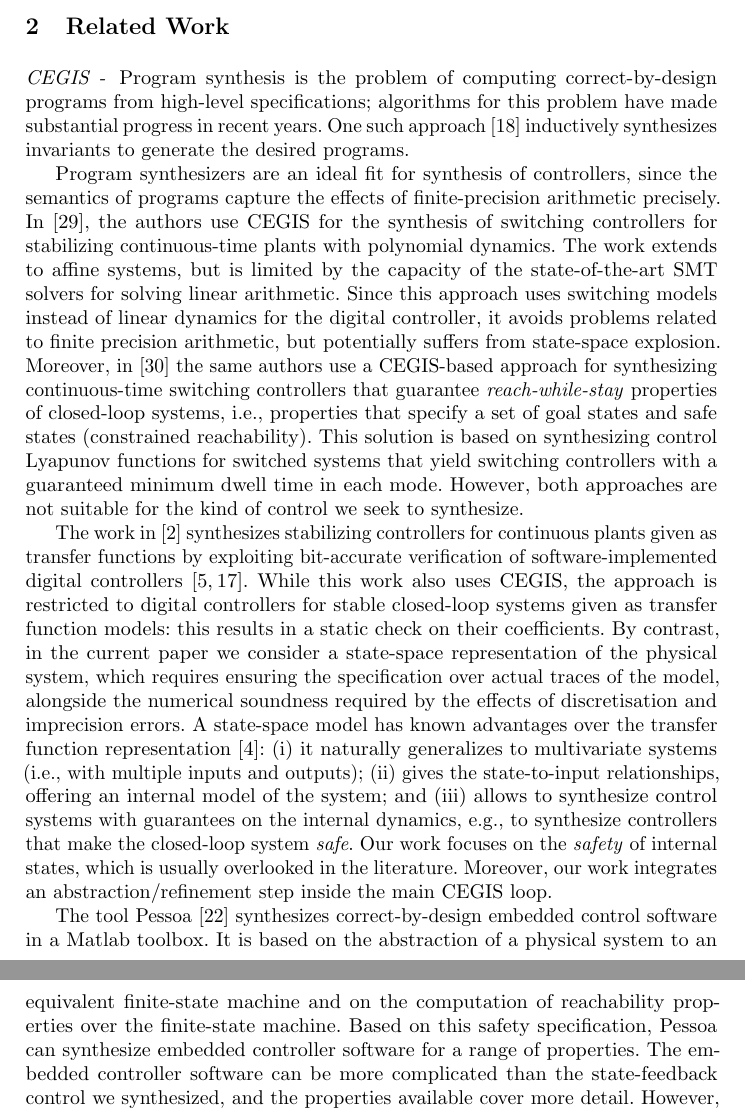
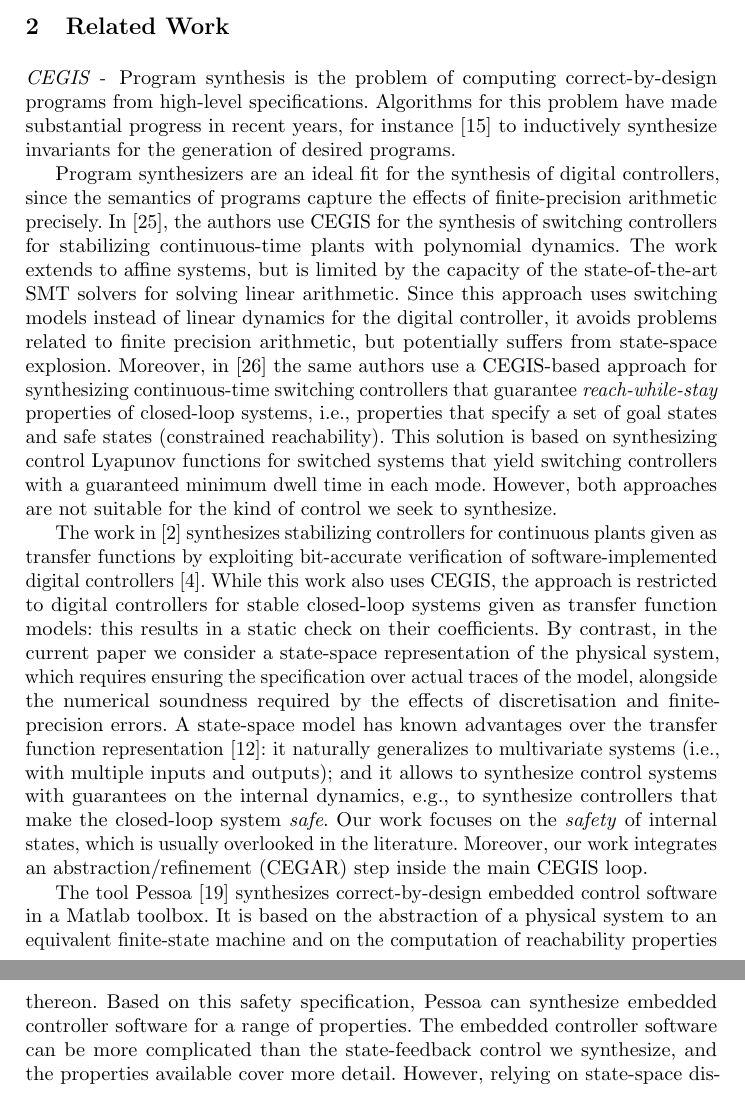
Before and after one commit to polgreen/control2, a LaTeX thesis (cav2017/cav2017.tex): two parts of pages 3 and 4 of 21 before the commit and two parts of pages 3 and 4 of 20 after it, joined at a grey line, cut so that both start at the same text. Compiled offline with pdfLaTeX.

Commit message:
literature and refs

```diff
--- a/cav2017/cav2017.tex
+++ b/cav2017/cav2017.tex
@@ -307,12 +307,11 @@
 \paragraph{CEGIS -}
 
 Program synthesis is the problem of computing correct-by-design programs
-from high-level specifications; algorithms for this problem have made
-substantial progress in recent years.  One such
-approach~\cite{itzhaky2010simple} inductively synthesizes invariants to
-generate the desired programs.
-
-Program synthesizers are an ideal fit for synthesis of controllers, since
+from high-level specifications. Algorithms for this problem have made
+substantial progress in recent years, for instance~\cite{itzhaky2010simple} to inductively synthesize invariants for the
+generation of desired programs.
+
+Program synthesizers are an ideal fit for the synthesis of digital controllers, since
 the semantics of programs capture the effects of finite-precision arithmetic
 precisely.  In~\cite{DBLP:conf/cdc/RavanbakhshS15}, the authors use CEGIS
 for the synthesis of switching controllers for stabilizing continuous-time
@@ -334,34 +333,34 @@
 The work in~\cite{hscc-paper} synthesizes stabilizing
 controllers for continuous plants given as transfer functions by exploiting
 bit-accurate verification of software-implemented digital
-controllers~\cite{IsmailBCFF15, Bessa16}.  While this work also uses CEGIS,
+controllers~\cite{%IsmailBCFF15,
+Bessa16}.  While this work also uses CEGIS,
 the approach is restricted to digital controllers for stable closed-loop
 systems given as transfer function models:
 this results in  a static check on their coefficients.
 By contrast, in the current paper we consider a state-space representation of the physical system,
 which requires ensuring the specification over actual traces of the model,
-alongside the numerical soundness required by the effects of discretisation and imprecision errors.
+alongside the numerical soundness required by the effects of discretisation and finite-precision errors.
 A state-space model has known advantages over the transfer function
-representation~\cite{Astrom08}: (i)~it naturally generalizes to multivariate systems
-(i.e., with multiple inputs and outputs); (ii)~gives the state-to-input
-relationships, offering an internal model of the system; and (iii)~allows to
-synthesize control systems with guarantees on the internal dynamics, e.g.,
+representation~\cite{Franklin15}: it naturally generalizes to multivariate systems
+(i.e., with multiple inputs and outputs);
+%(ii)~gives the state-to-input relationships, offering an internal model of the system;
+and it allows to synthesize control systems with guarantees on the internal dynamics, e.g.,
 to synthesize controllers that make the closed-loop system \emph{safe}.  Our
 work focuses on the \emph{safety} of internal states, which is usually
 overlooked in the literature.  Moreover, our work integrates an
-abstraction/refinement step inside the main CEGIS loop.
+abstraction/refinement (CEGAR) step inside the main CEGIS loop.
 
 The tool Pessoa~\cite{mazo2010pessoa} synthesizes correct-by-design embedded
 control software in a Matlab toolbox.  It is based on the abstraction of a
 physical system to an equivalent finite-state machine and on the computation
-of reachability properties over the finite-state machine.  Based on this
-safety specification, \mbox{Pessoa} can synthesize embedded controller
+of reachability properties thereon.
+%over the finite-state machine.
+Based on this safety specification, \mbox{Pessoa} can synthesize embedded controller
 software for a range of properties.  The embedded controller software can be
-more complicated than the state-feedback control we synthesized, and the
+more complicated than the state-feedback control we synthesize, and the
 properties available cover more detail.
 %
 %based on a safety specification over state values, as well as specification on characteristic functions of the controller.
 %
-However, Pessoa does not have consider the quantization error introduced by
-Digital-to-Analogue/Analogue-to-Digital conversion needed for synthesizing
-fixed-point digital controllers.
+However, relying on state-space discretization \mbox{Pessoa} is likely to incur in scalability limitations.
```
Also changed, not shown: cav2017/cav2017.tex (27 more changed lines).
